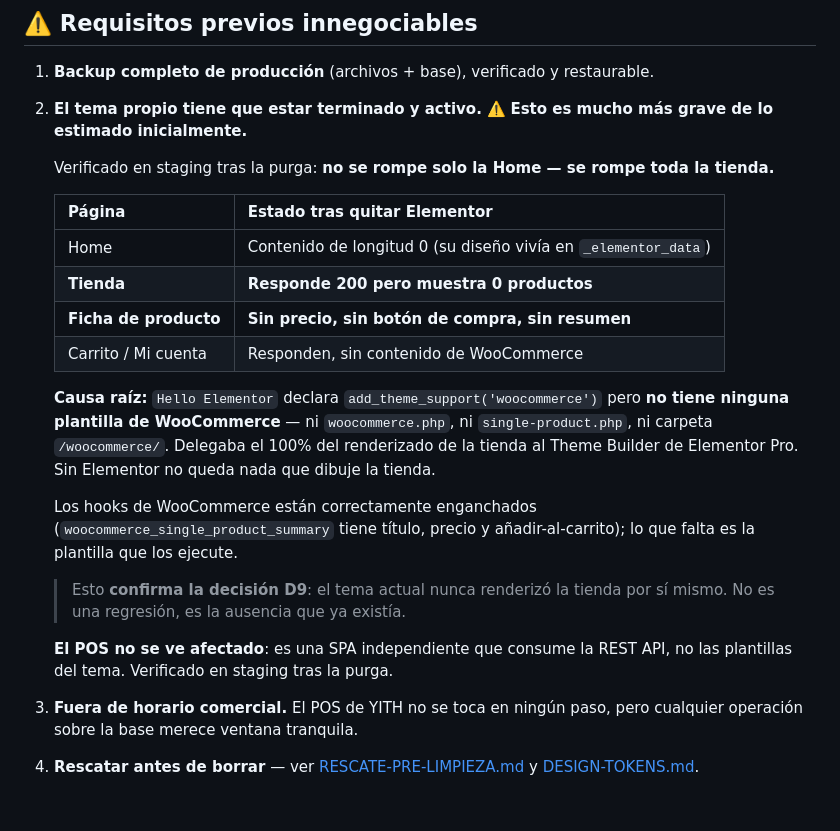
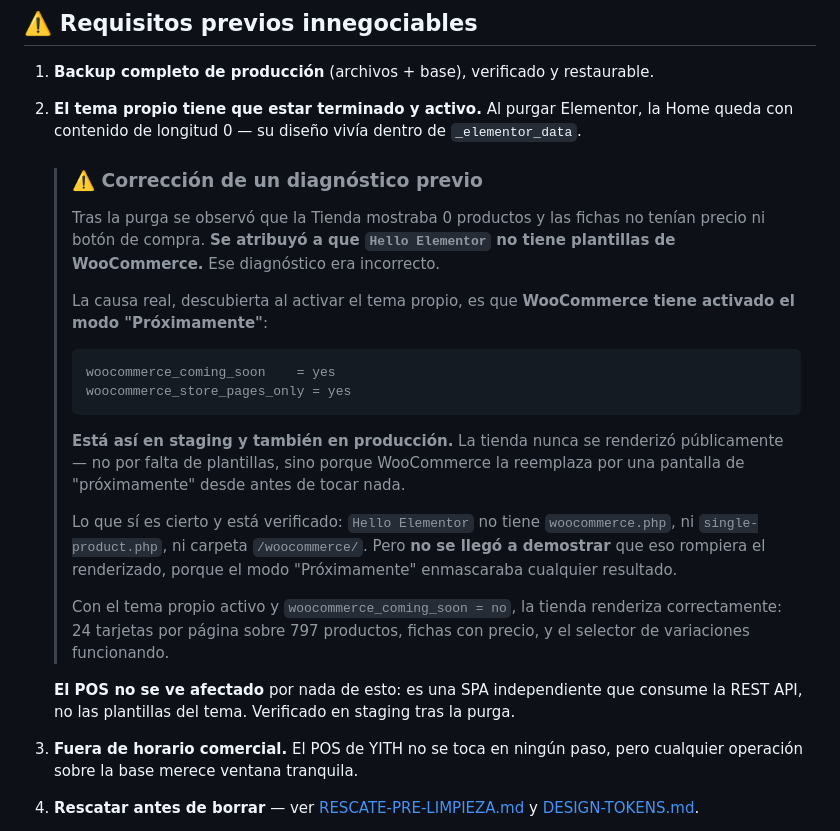
Before and after one commit to nexussmktdigital-lab/lucas-innovaciones, a Markdown page: RUNBOOK-LIMPIEZA.md, the part around the change. Drawn GitHub-style; blank space fills up the shorter version.

Commit message:
Tema desplegado y verificado en staging
Correcciones de documentacion:
- La tienda en blanco NO era por falta de plantillas en Hello Elementor:
  WooCommerce tenia woocommerce_coming_soon=yes en staging y produccion.
  Diagnostico previo corregido en RUNBOOK-LIMPIEZA.
- Faltaban las traducciones es_ES de WooCommerce: la tienda salia en ingles.

Verificado en staging: 24 tarjetas sobre 797 productos, fichas con precio,
selector Modelo compatible con 40 opciones, boton Agregar al carrito.

Co-Authored-By: Claude Opus 5 <noreply@anthropic.com>

````diff
--- a/RUNBOOK-LIMPIEZA.md
+++ b/RUNBOOK-LIMPIEZA.md
@@ -27,24 +27,26 @@ Home, Tienda, Carrito, Mi cuenta y ficha de producto: **200, sin errores PHP**.
 ## ⚠️ Requisitos previos innegociables
 
 1. **Backup completo de producción** (archivos + base), verificado y restaurable.
-2. **El tema propio tiene que estar terminado y activo.** ⚠️ **Esto es mucho más grave de lo estimado inicialmente.**
+2. **El tema propio tiene que estar terminado y activo.** Al purgar Elementor, la Home queda con contenido de longitud 0 — su diseño vivía dentro de `_elementor_data`.
 
-   Verificado en staging tras la purga: **no se rompe solo la Home — se rompe toda la tienda.**
+   > ### ⚠️ Corrección de un diagnóstico previo
+   >
+   > Tras la purga se observó que la Tienda mostraba 0 productos y las fichas no tenían precio ni botón de compra. **Se atribuyó a que `Hello Elementor` no tiene plantillas de WooCommerce.** Ese diagnóstico era incorrecto.
+   >
+   > La causa real, descubierta al activar el tema propio, es que **WooCommerce tiene activado el modo "Próximamente"**:
+   >
+   > ```
+   > woocommerce_coming_soon    = yes
+   > woocommerce_store_pages_only = yes
+   > ```
+   >
+   > **Está así en staging y también en producción.** La tienda nunca se renderizó públicamente — no por falta de plantillas, sino porque WooCommerce la reemplaza por una pantalla de "próximamente" desde antes de tocar nada.
+   >
+   > Lo que sí es cierto y está verificado: `Hello Elementor` no tiene `woocommerce.php`, ni `single-product.php`, ni carpeta `/woocommerce/`. Pero **no se llegó a demostrar** que eso rompiera el renderizado, porque el modo "Próximamente" enmascaraba cualquier resultado.
+   >
+   > Con el tema propio activo y `woocommerce_coming_soon = no`, la tienda renderiza correctamente: 24 tarjetas por página sobre 797 productos, fichas con precio, y el selector de variaciones funcionando.
 
-   | Página | Estado tras quitar Elementor |
-   |---|---|
-   | Home | Contenido de longitud 0 (su diseño vivía en `_elementor_data`) |
-   | **Tienda** | **Responde 200 pero muestra 0 productos** |
-   | **Ficha de producto** | **Sin precio, sin botón de compra, sin resumen** |
-   | Carrito / Mi cuenta | Responden, sin contenido de WooCommerce |
-
-   **Causa raíz:** `Hello Elementor` declara `add_theme_support('woocommerce')` pero **no tiene ninguna plantilla de WooCommerce** — ni `woocommerce.php`, ni `single-product.php`, ni carpeta `/woocommerce/`. Delegaba el 100% del renderizado de la tienda al Theme Builder de Elementor Pro. Sin Elementor no queda nada que dibuje la tienda.
-
-   Los hooks de WooCommerce están correctamente enganchados (`woocommerce_single_product_summary` tiene título, precio y añadir-al-carrito); lo que falta es la plantilla que los ejecute.
-
-   > Esto **confirma la decisión D9**: el tema actual nunca renderizó la tienda por sí mismo. No es una regresión, es la ausencia que ya existía.
-
-   **El POS no se ve afectado**: es una SPA independiente que consume la REST API, no las plantillas del tema. Verificado en staging tras la purga.
+   **El POS no se ve afectado** por nada de esto: es una SPA independiente que consume la REST API, no las plantillas del tema. Verificado en staging tras la purga.
 3. **Fuera de horario comercial.** El POS de YITH no se toca en ningún paso, pero cualquier operación sobre la base merece ventana tranquila.
 4. **Rescatar antes de borrar** — ver [RESCATE-PRE-LIMPIEZA.md](RESCATE-PRE-LIMPIEZA.md) y [DESIGN-TOKENS.md](DESIGN-TOKENS.md).
 
````
Also changed, not shown: BASES.md (+3 -0 lines).
